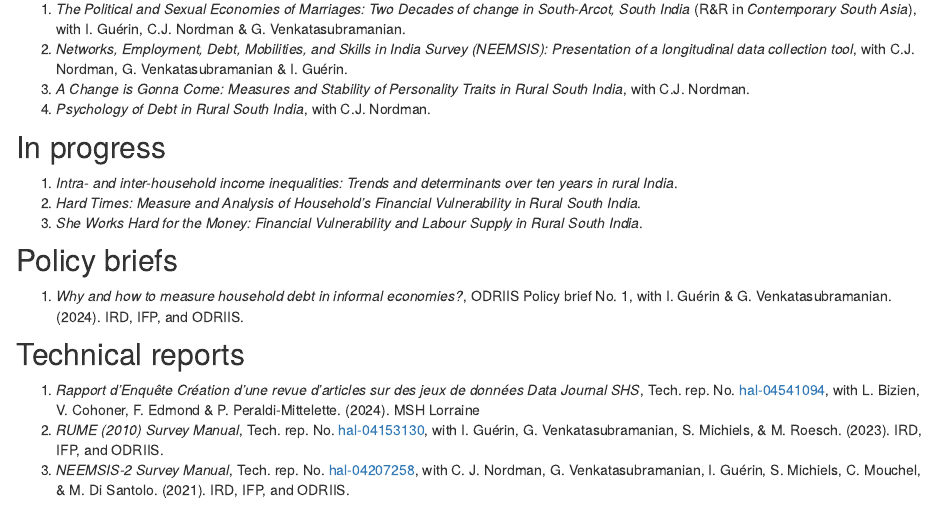
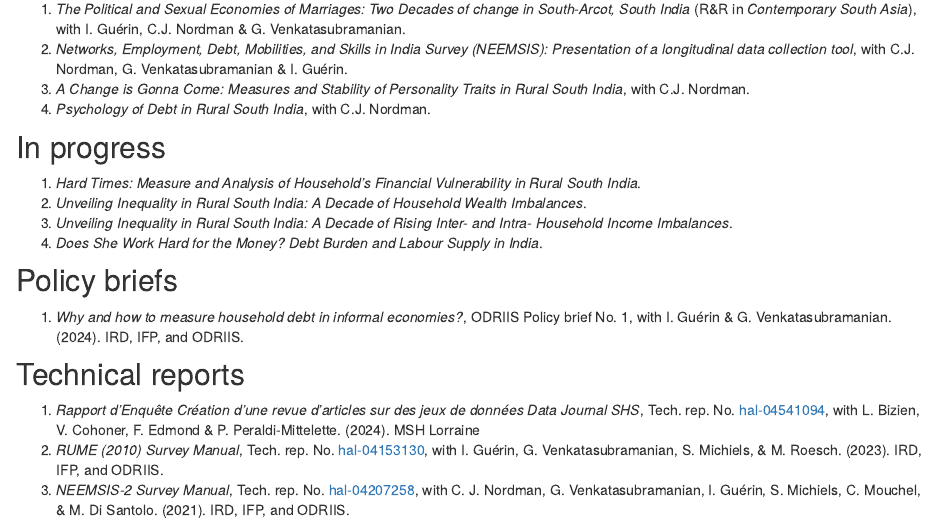
Before and after one commit to arnaudnatal/arnaudnatal.github.io, an R Markdown document (research.Rmd): the page in a window 1100 px wide, from 480 px down. Rendered offline with R 4.5, knitr and Pandoc, with nearby package versions; drawn as R Markdown's standard HTML page in place of the format the file asks for.

Commit message:
In progress

```diff
--- a/research.Rmd
+++ b/research.Rmd
@@ -29,9 +29,10 @@ I attach great importance to the quality of the data used, and in the interests
 
 ## In progress
 
-1. *Intra- and inter-household income inequalities: Trends and determinants over ten years in rural India*.
 1. *Hard Times: Measure and Analysis of Household's Financial Vulnerability in Rural South India*.
-1. *She Works Hard for the Money: Financial Vulnerability and Labour Supply in Rural South India*.
+1. *Unveiling Inequality in Rural South India: A Decade of Household Wealth Imbalances*.
+1. *Unveiling Inequality in Rural South India: A Decade of Rising Inter- and Intra- Household Income Imbalances*.
+1. *Does She Work Hard for the Money? Debt Burden and Labour Supply in India*.
 
 
 
```
Also changed, not shown: _footer.html, index.html, research.html, search.json.
